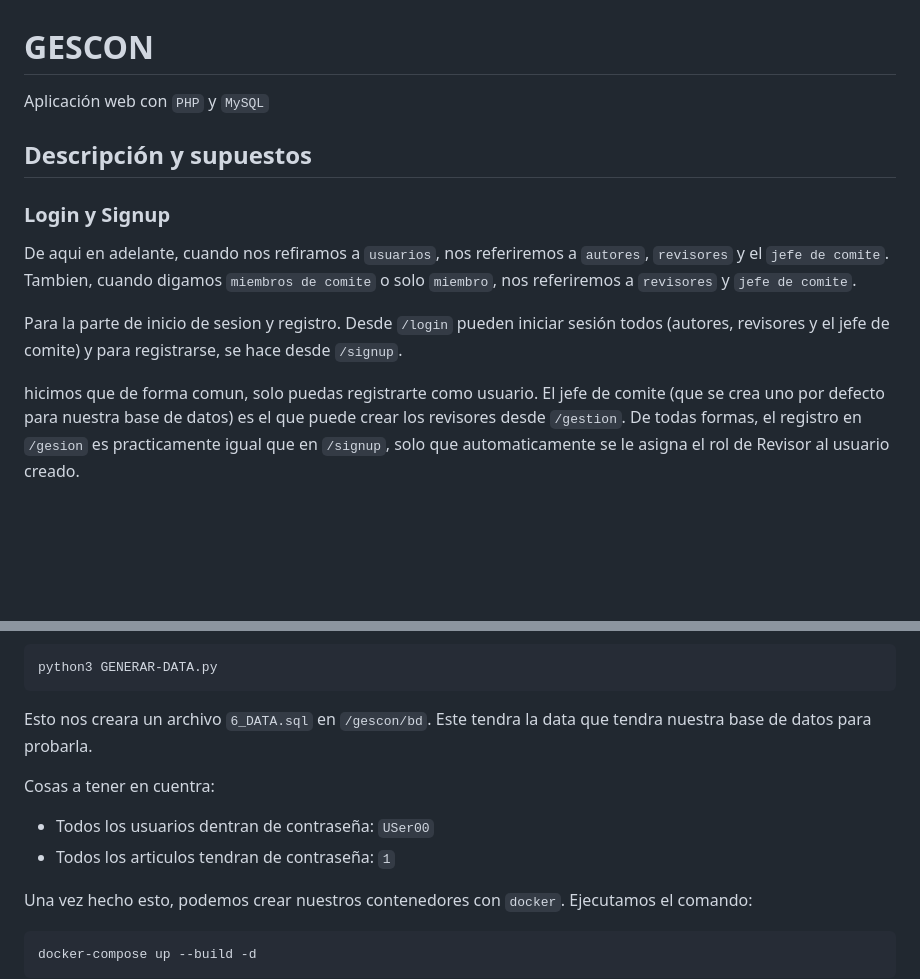
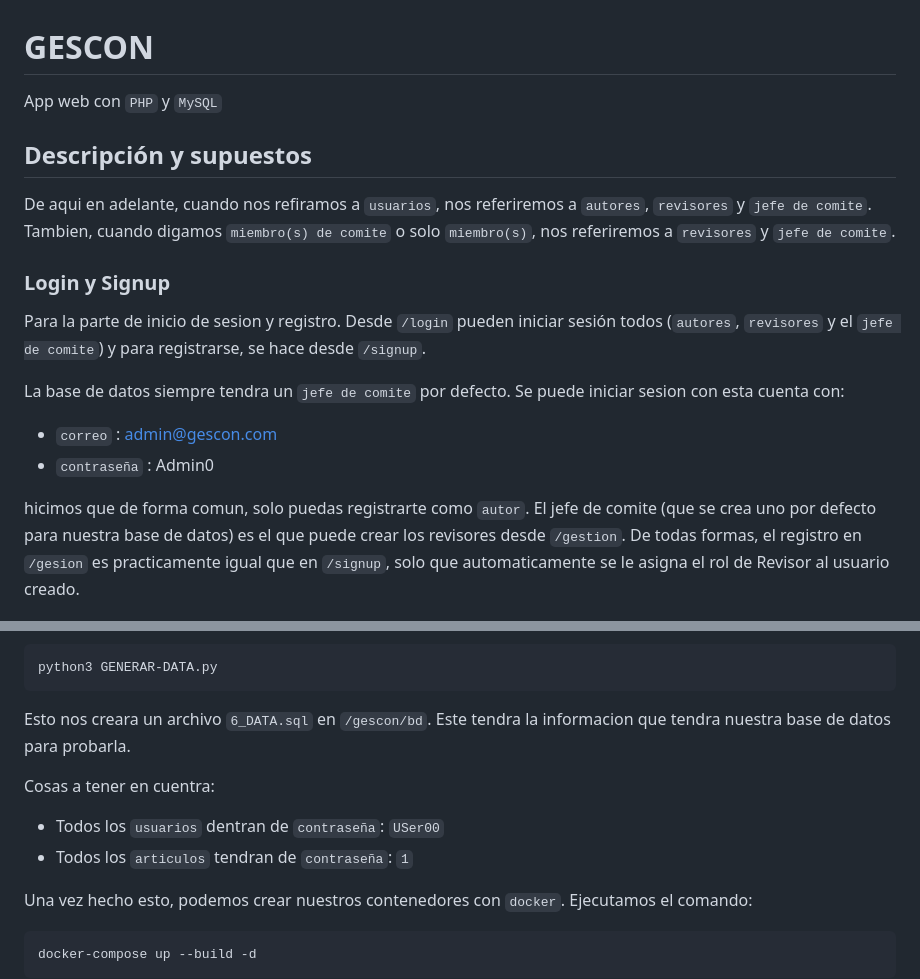
Before and after one commit to pizzo0/T2_202373520-5_202373564-7, a Markdown page: README.md, 2 parts joined by grey strips. Drawn GitHub-style; blank space fills up the shorter version.

Commit message:
README-FINAL2

````diff
--- a/README.md
+++ b/README.md
@@ -1,16 +1,20 @@
 # GESCON
 
-Aplicación web con `PHP` y `MySQL`
+App web con `PHP` y `MySQL`
 
 ## Descripción y supuestos
 
+De aqui en adelante, cuando nos refiramos a `usuarios`, nos referiremos a `autores`, `revisores` y `jefe de comite`. Tambien, cuando digamos `miembro(s) de comite` o solo `miembro(s)`, nos referiremos a `revisores` y `jefe de comite`.
+
 ### Login y Signup
 
-De aqui en adelante, cuando nos refiramos a `usuarios`, nos referiremos a `autores`, `revisores` y el `jefe de comite`. Tambien, cuando digamos `miembros de comite` o solo `miembro`, nos referiremos a `revisores` y `jefe de comite`.
+Para la parte de inicio de sesion y registro. Desde `/login` pueden iniciar sesión todos (`autores`, `revisores` y el `jefe de comite`) y para registrarse, se hace desde `/signup`.
 
-Para la parte de inicio de sesion y registro. Desde `/login` pueden iniciar sesión todos (autores, revisores y el jefe de comite) y para registrarse, se hace desde `/signup`.
+La base de datos siempre tendra un `jefe de comite` por defecto. Se puede iniciar sesion con esta cuenta con:
+* `correo` : admin@gescon.com
+* `contraseña` : Admin0
 
-hicimos que de forma comun, solo puedas registrarte como usuario.
+hicimos que de forma comun, solo puedas registrarte como `autor`.
 El jefe de comite (que se crea uno por defecto para nuestra base de datos) es el que puede crear los revisores desde `/gestion`. De todas formas, el registro en `/gesion` es practicamente igual que en `/signup`, solo que automaticamente se le asigna el rol de Revisor al usuario creado.
 
 El proceso de `/signup` pide:
@@ -219,12 +223,11 @@ o
 ```bash
 python3 GENERAR-DATA.py
 ```
-
-Esto nos creara un archivo `6_DATA.sql` en `/gescon/bd`. Este tendra la data que tendra nuestra base de datos para probarla.
+Esto nos creara un archivo `6_DATA.sql` en `/gescon/bd`. Este tendra la informacion que tendra nuestra base de datos para probarla.
 
 Cosas a tener en cuentra:
-* Todos los usuarios dentran de contraseña: `USer00`
-* Todos los articulos tendran de contraseña: `1`
+* Todos los `usuarios` dentran de `contraseña`: `USer00`
+* Todos los `articulos` tendran de `contraseña`: `1`
 
 Una vez hecho esto, podemos crear nuestros contenedores con `docker`. Ejecutamos el comando:
 ```bash
````
